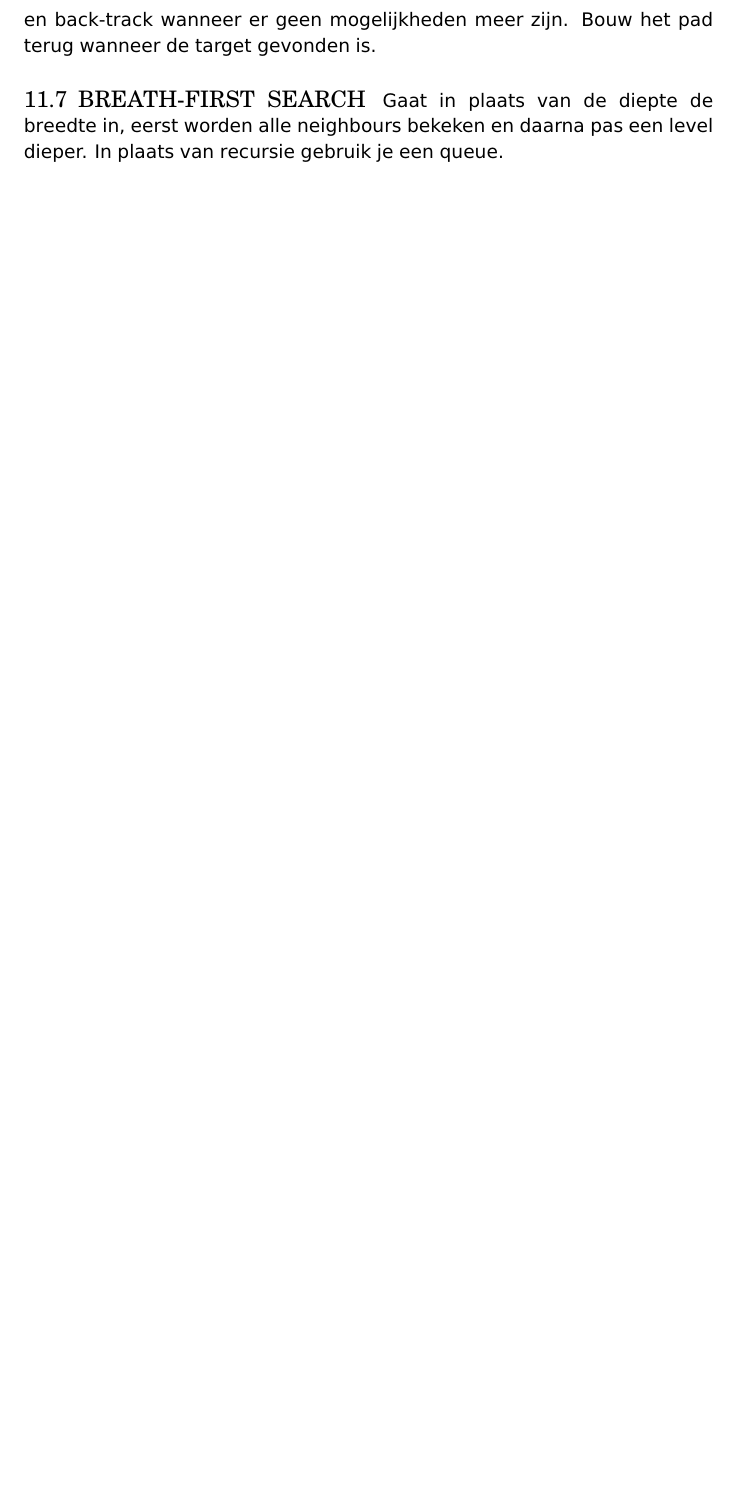
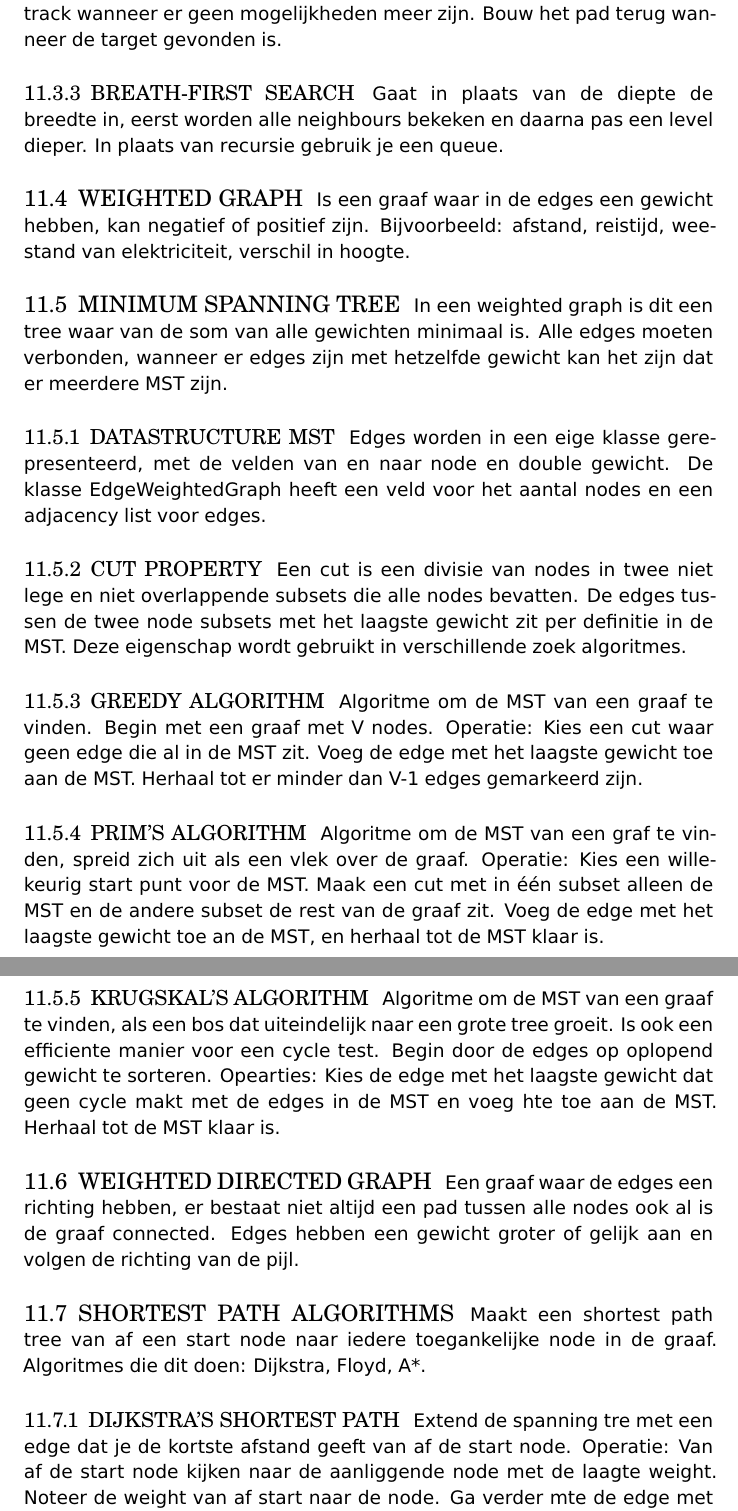
Before and after one commit to joostsijm/ads_samenvatting, a LaTeX document (master.tex, which reads docs/graphs.tex): part of page 28 of 29 before the commit and two parts of pages 29 and 30 of 31 after it, the two joined at a grey line, cut so that both start at the same text, the shorter picture padded with empty space. Compiled offline with XeLaTeX; a missing font is replaced by an installed copy or a similar font.

Commit message:
Sumarize lecture 12

```diff
--- a/docs/graphs.tex
+++ b/docs/graphs.tex
@@ -52,6 +52,61 @@ Vindt een pad tussen een begin en eind node, een voorbeeld is het steeds rechts
 Het algoritme gebruikt een recusieve methode, track bezochte nodes en back-track wanneer er geen mogelijkheden meer zijn.
 Bouw het pad terug wanneer de target gevonden is.
 
-\subsection{Breath-first search}
+\subsubsection{Breath-first search}
 Gaat in plaats van de diepte de breedte in, eerst worden alle neighbours bekeken en daarna pas een level dieper.
 In plaats van recursie gebruik je een queue.
+
+\subsection{Weighted graph}
+Is een graaf waar in de edges een gewicht hebben, kan negatief of positief zijn.
+Bijvoorbeeld: afstand, reistijd, weestand van elektriciteit, verschil in hoogte.
+
+\subsection{Minimum spanning tree}
+In een weighted graph is dit een tree waar van de som van alle gewichten minimaal is.
+Alle edges moeten verbonden, wanneer er edges zijn met hetzelfde gewicht kan het zijn dat er meerdere MST zijn.
+
+\subsubsection{Datastructure MST}
+Edges worden in een eige klasse gerepresenteerd, met de velden van en naar node en double gewicht.
+De klasse EdgeWeightedGraph heeft een veld voor het aantal nodes en een adjacency list voor edges.
+
+\subsubsection{Cut property}
+Een cut is een divisie van nodes in twee niet lege en niet overlappende subsets die alle nodes bevatten.
+De edges tussen de twee node subsets met het laagste gewicht zit per definitie in de MST.
+Deze eigenschap wordt gebruikt in verschillende zoek algoritmes.
+
+\subsubsection{Greedy algorithm}
+Algoritme om de MST van een graaf te vinden.
+Begin met een graaf met V nodes.
+Operatie:
+Kies een cut waar geen edge die al in de MST zit.
+Voeg de edge met het laagste gewicht toe aan de MST.
+Herhaal tot er minder dan V-1 edges gemarkeerd zijn.
+
+\subsubsection{Prim's algorithm}
+Algoritme om de MST van een graf te vinden, spreid zich uit als een vlek over de graaf.
+Operatie:
+Kies een willekeurig start punt voor de MST.
+Maak een cut met in \'e\'en subset alleen de MST en de andere subset de rest van de graaf zit.
+Voeg de edge met het laagste gewicht toe an de MST, en herhaal tot de MST klaar is.
+
+\subsubsection{Krugskal's algorithm}
+Algoritme om de MST van een graaf te vinden, als een bos dat uiteindelijk naar een grote tree groeit.
+Is ook een efficiente manier voor een cycle test.
+Begin door de edges op oplopend gewicht te sorteren.
+Opearties:
+Kies de edge met het laagste gewicht dat geen cycle makt met de edges in de MST en voeg hte toe aan de MST.
+Herhaal tot de MST klaar is.
+
+\subsection{Weighted directed graph}
+Een graaf waar de edges een richting hebben, er bestaat niet altijd een pad tussen alle nodes ook al is de graaf connected.
+Edges hebben een gewicht groter of gelijk aan en volgen de richting van de pijl.
+
+\subsection{Shortest path algorithms}
+Maakt een shortest path tree van af een start node naar iedere toegankelijke node in de graaf.
+Algoritmes die dit doen: Dijkstra, Floyd, A*.
+
+\subsubsection{Dijkstra's shortest path}
+Extend de spanning tre met een edge dat je de kortste afstand geeft van af de start node.
+Operatie:
+Van af de start node kijken naar de aanliggende node met de laagte weight.
+Noteer de weight van af start naar de node.
+Ga verder mte de edge met het laagste totaal gewicht.
```
Also changed, not shown: docs/graphs.tex (19 more changed lines), 1 other file.
